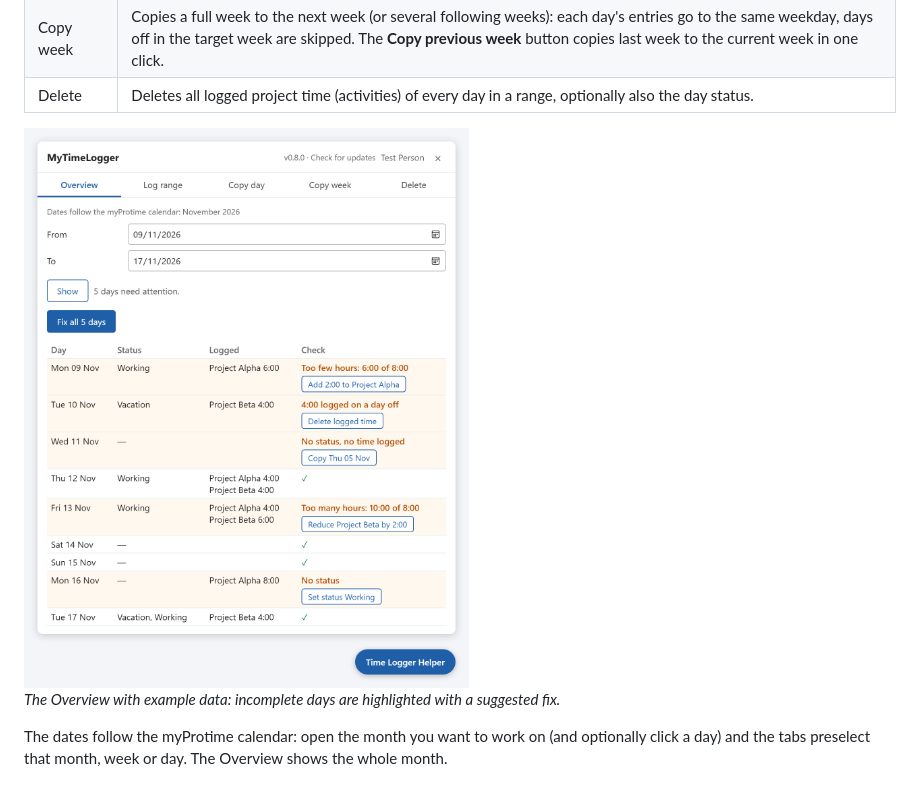
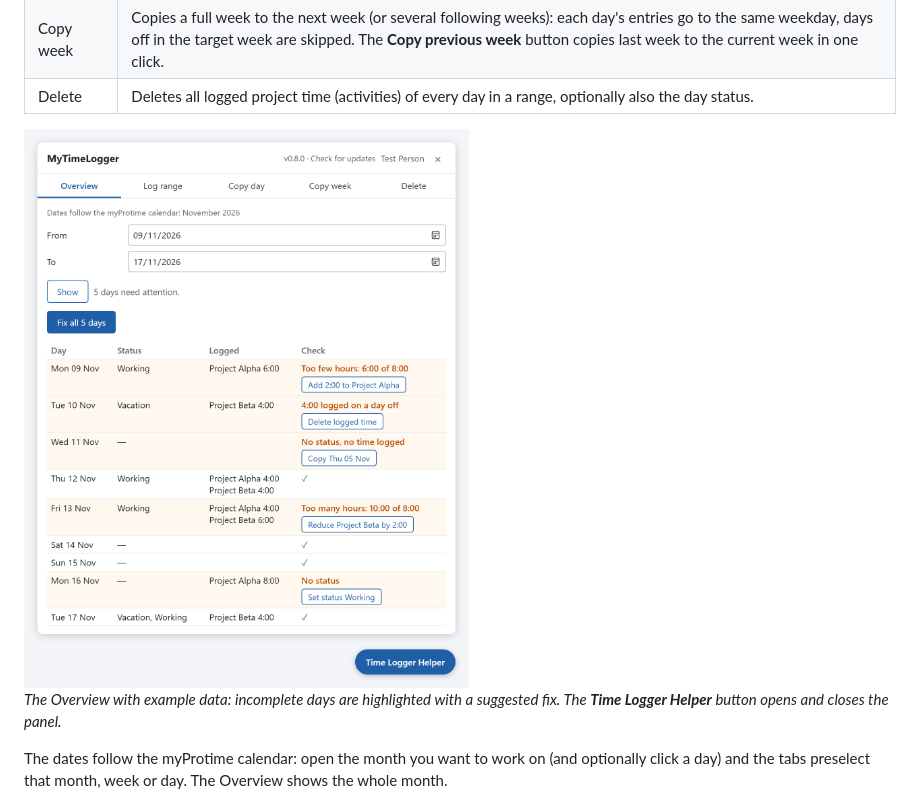
Before and after one commit to EFRAG-EU/MyTimeLogger, a Markdown page: README.md, the part around one of its changes. GitHub-like rendering.

Commit message:
Update README screenshot with the Time Logger Helper button

```diff
--- a/README.md
+++ b/README.md
@@ -33,5 +33,6 @@ created bookmark.
 
-*The Overview with example data: incomplete days are highlighted with a suggested fix.*
+*The Overview with example data: incomplete days are highlighted with a suggested fix. The **Time Logger Helper**
+button opens and closes the panel.*
 
 The dates follow the myProtime calendar: open the month you want to work on (and optionally click a day)
 and the tabs preselect that month, week or day. The Overview shows the whole month.
```
Also changed, not shown: other parts of README.md (+1 -1 lines).
